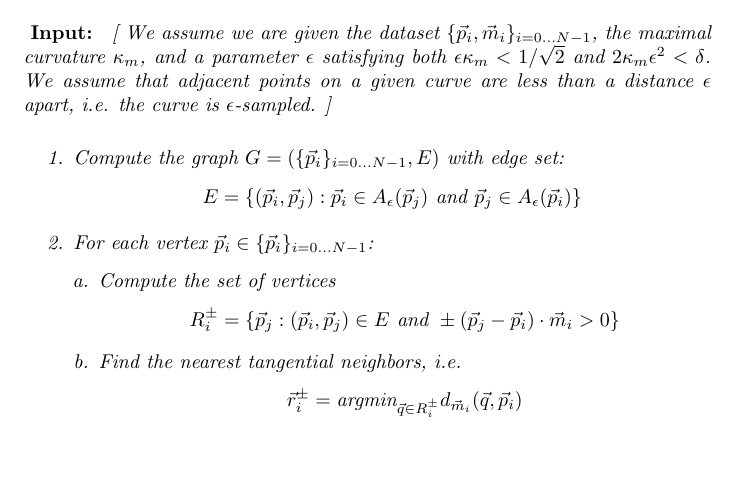
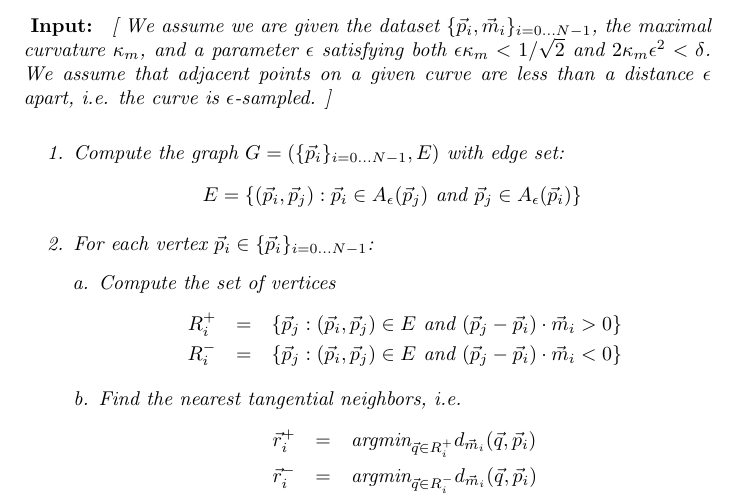
Before and after one commit to stucchio/connect-the-surfels-paper, a LaTeX paper (ctd.tex): part of page 4 of 21, cut so that both start at the same text, the shorter picture padded with empty space. Compiled offline with pdfLaTeX.

Commit message:
Addressed remark about page 6, algorithm of reviewer #1.
darcs-hash:20091007205345-be1bf-ad5a2ee10c62aff1d25d5175805d1fa91916b7cc.gz

```diff
--- a/ctd.tex
+++ b/ctd.tex
@@ -319,13 +319,15 @@ $\epsilon$-sampled. ]
   \item For each vertex $\vp_{i} \in \pointData$:
     \begin{enumerate}[a.]
     \item Compute the set of vertices
-      \begin{equation*}
-        R^{\pm}_{i} = \{ \vp_{j} : (\vp_{i}, \vp_{j}) \in E \textrm{~and~} \pm (\vp_{j}-\vp_{i}) \cdot \vm_{i} > 0 \}
-      \end{equation*}
+      \begin{eqnarray*}
+        R^{+}_{i} &=& \{ \vp_{j} : (\vp_{i}, \vp_{j}) \in E \textrm{~and~} (\vp_{j}-\vp_{i}) \cdot \vm_{i} > 0 \}\\
+        R^{-}_{i} &=& \{ \vp_{j} : (\vp_{i}, \vp_{j}) \in E \textrm{~and~} (\vp_{j}-\vp_{i}) \cdot \vm_{i} < 0 \}
+      \end{eqnarray*}
     \item Find the nearest tangential neighbors, i.e.
-      \begin{equation*}
-        \vr^{\pm}_{i} = \textrm{argmin}_{\vq \in R^{\pm}_{i}} d_{\vm_{i}}(\vq, \vp_{i})
-      \end{equation*}
+      \begin{eqnarray*}
+        \vr^{+}_{i} &=& \textrm{argmin}_{\vq \in R^{+}_{i}} d_{\vm_{i}}(\vq, \vp_{i})\\
+        \vr^{-}_{i} &=& \textrm{argmin}_{\vq \in R^{-}_{i}} d_{\vm_{i}}(\vq, \vp_{i})\\
+      \end{eqnarray*}
     \end{enumerate}
   \item Output the graph $\Gamma = ( \pointData, E')$ with
     \begin{equation*}
```
Also changed, not shown: response.txt (+1 -1 lines).
